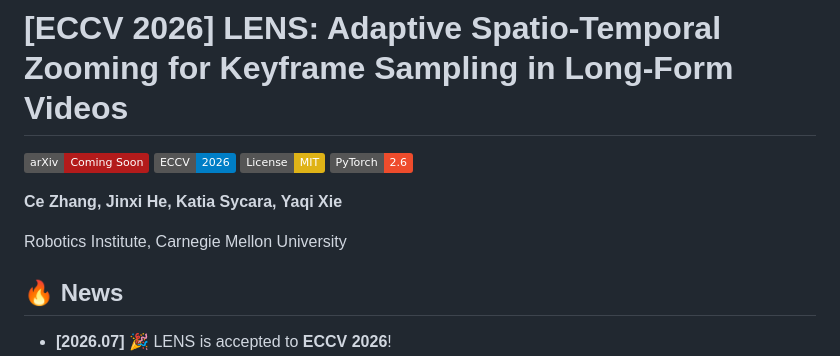
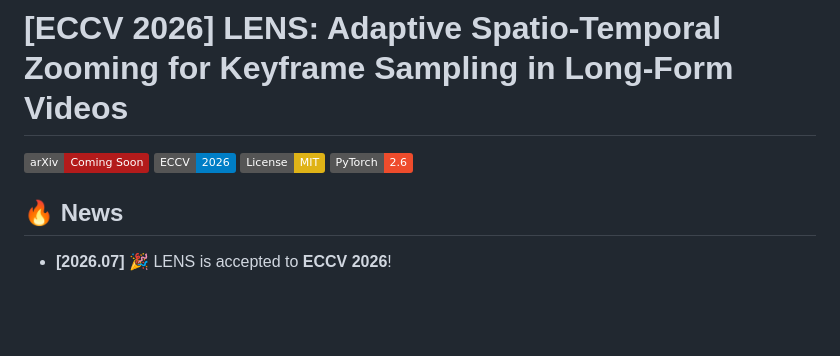
Before and after one commit to zhangce01/LENS, a Markdown page: README.md, the part around the change. Drawn GitHub-style; badges without logos; blank space fills up the shorter version.

Commit message:
Remove author line from README header
Co-Authored-By: Claude Fable 5 <noreply@anthropic.com>

```diff
--- a/README.md
+++ b/README.md
@@ -1,10 +1,6 @@
 # [ECCV 2026] LENS: Adaptive Spatio-Temporal Zooming for Keyframe Sampling in Long-Form Videos
 
 [![arXiv](https://img.shields.io/badge/arXiv-Coming_Soon-b31b1b.svg)](https://arxiv.org/) [![Conference](https://img.shields.io/badge/ECCV-2026-blue)](https://eccv.ecva.net/) [![License: MIT](https://img.shields.io/badge/License-MIT-yellow.svg)](https://opensource.org/licenses/MIT) [![PyTorch](https://img.shields.io/badge/PyTorch-2.6-EE4C2C.svg?logo=pytorch&logoColor=white)](https://pytorch.org/)
-
-**Ce Zhang, Jinxi He, Katia Sycara, Yaqi Xie**
-
-Robotics Institute, Carnegie Mellon University
 
 ## 🔥 News
 
```
